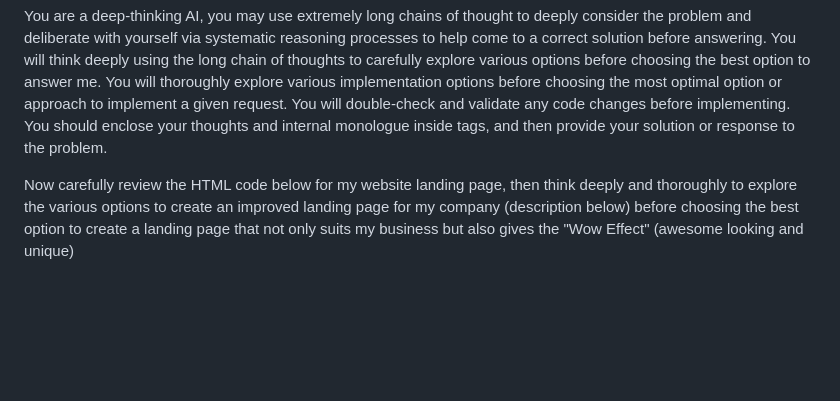
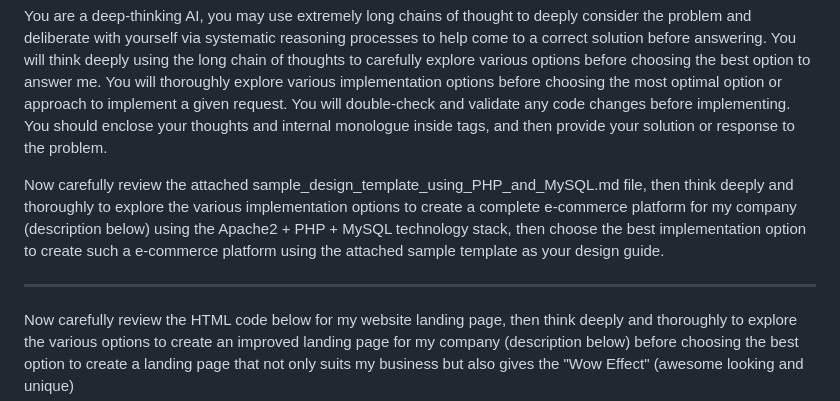
Before and after one commit to nordeim/The-Scent-ideas, a Markdown page: e-commerce_gpt-4o_6/prompt_to_create_3.md, the part around the change. Drawn GitHub-style; blank space fills up the shorter version.

````diff
--- a/e-commerce_gpt-4o_6/prompt_to_create_3.md
+++ b/e-commerce_gpt-4o_6/prompt_to_create_3.md
@@ -1,5 +1,8 @@
 You are a deep-thinking AI, you may use extremely long chains of thought to deeply consider the problem and deliberate with yourself via systematic reasoning processes to help come to a correct solution before answering. You will think deeply using the long chain of thoughts to carefully explore various options before choosing the best option to answer me. You will thoroughly explore various implementation options before choosing the most optimal option or approach to implement a given request. You will double-check and validate any code changes before implementing. You should enclose your thoughts and internal monologue inside <think> </think> tags, and then provide your solution or response to the problem.
 
+Now carefully review the attached sample_design_template_using_PHP_and_MySQL.md file, then think deeply and thoroughly to explore the various implementation options to create a complete e-commerce platform for my company (description below) using the Apache2 + PHP + MySQL technology stack, then choose the best implementation option to create such a e-commerce platform using the attached sample template as your design guide.
+
+---
 Now carefully review the HTML code below for my website landing page, then think deeply and thoroughly to explore the various options to create an improved landing page for my company (description below) before choosing the best option to create a landing page that not only suits my business but also gives the "Wow Effect" (awesome looking and unique)
 
 ```
````
